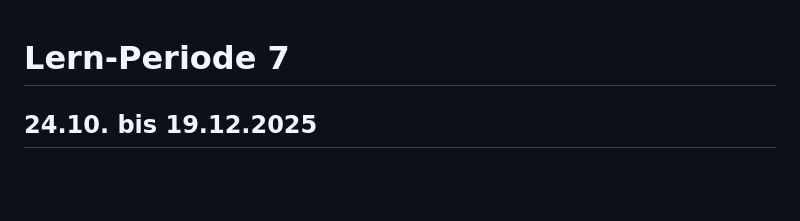
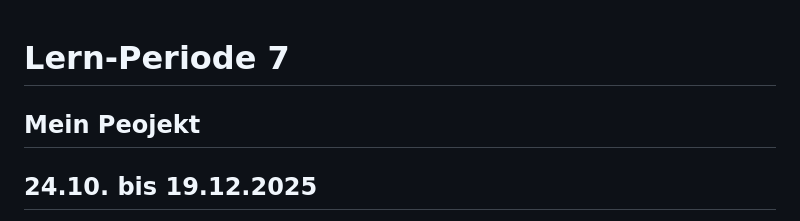
Before and after one commit to KitoSpammsL2/Lernperiode-7, a Markdown page: README.md, the part around the change. Drawn GitHub-style; blank space fills up the shorter version.

```diff
--- a/README.md
+++ b/README.md
@@ -1,4 +1,11 @@
 # Lern-Periode 7
+
+## Mein Peojekt
+
+
+
+
+
 ## 24.10. bis 19.12.2025
 
 Grob-Planung
```
